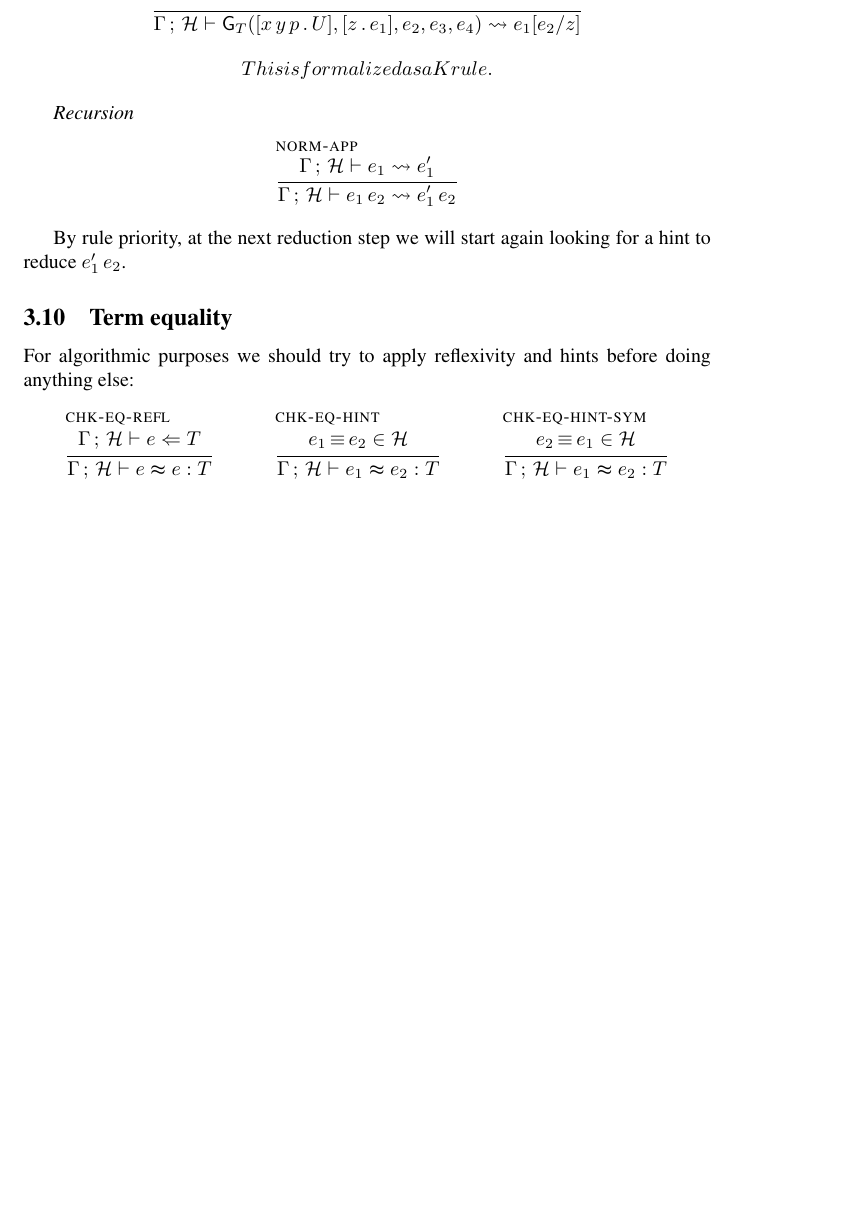
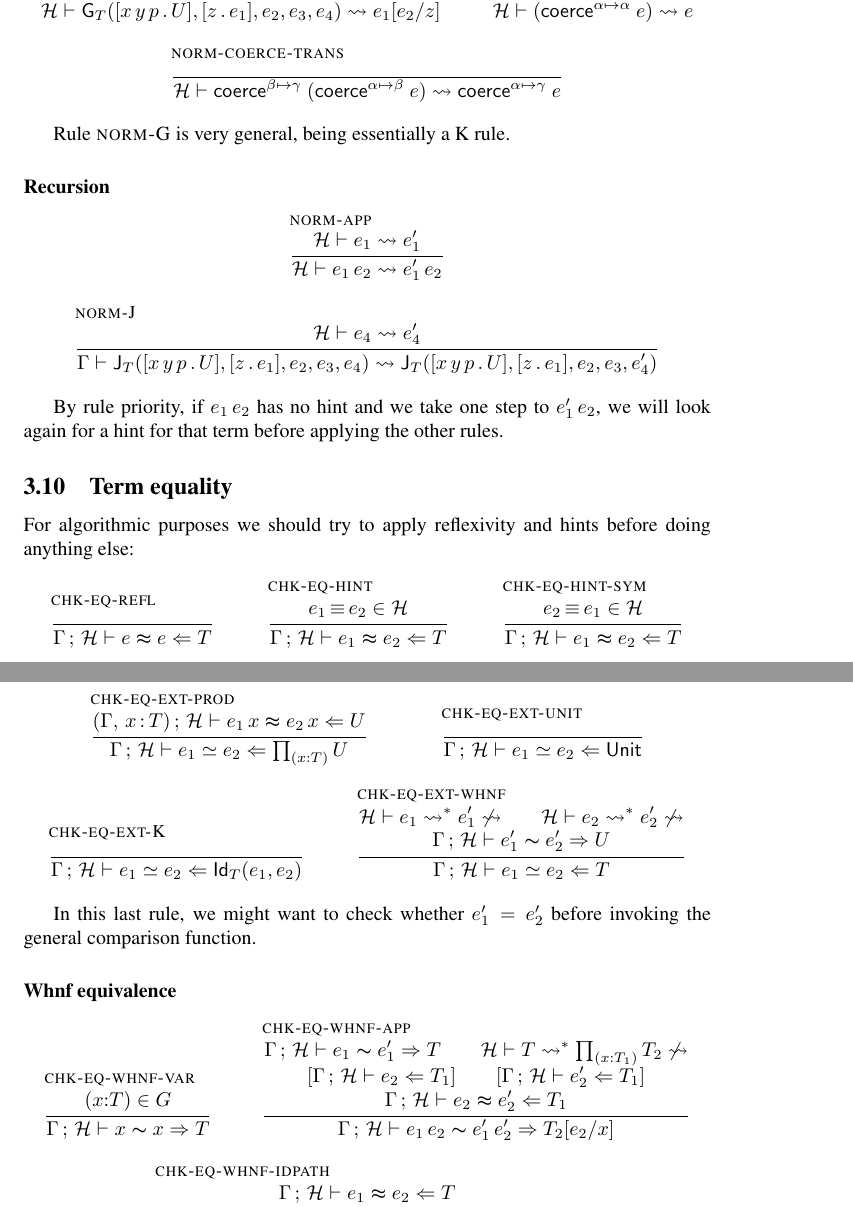
Before and after one commit to Andromedans/andromeda, a LaTeX document (doc/brazil.tex): part of page 15 of 15 before the commit and two parts of pages 15 and 16 of 17 after it, the two joined at a grey line, cut at the place of the change, the shorter picture padded with empty space. Compiled offline with pdfLaTeX.

Commit message:
Added term equivalence

```diff
--- a/doc/brazil.tex
+++ b/doc/brazil.tex
@@ -93,9 +93,9 @@
 \newcommand{\isfibalg}[2]{#1 \vdash #2 \Leftarrow \mathsf{fibered}} % is a fibered type
 \newcommand{\eqtypealg}[3]{#1 \vdash #2 \thickapprox #3} % equal types
 \newcommand{\eqtypepath}[3]{#1 \vdash #2 \thicksim #3} % equal types
-\newcommand{\eqtermalg}[4]{#1 \vdash #2 \thickapprox #3 : #4} % equal terms
-\newcommand{\eqtermext}[4]{#1 \vdash #2 \simequal #3 : #4} % equal terms
-\newcommand{\eqpath}[4]{#1 \vdash #2 \thicksim #3 : #4} % equal terms
+\newcommand{\eqtermalg}[4]{#1 \vdash #2 \thickapprox #3 \Leftarrow #4} % equal terms
+\newcommand{\eqtermext}[4]{#1 \vdash #2 \simeq #3 \Leftarrow #4} % equal terms
+\newcommand{\eqpath}[4]{#1 \vdash #2 \thicksim #3 \Rightarrow #4} % equal terms
 
 \newcommand{\eqtermhint}[2]{#1 \,{\equiv}\, #2 } %\,{:}\, #3)}
 \newcommand{\redtermhint}[2]{#1 \,{\leadsto}\, #2 } %\,{:}\, #3)}
@@ -1423,12 +1426,12 @@ In the case of multiple hints for reducing $\e'$, we try the most-recently-added
     {\subst{\e_1}{z}{\e_2}}
   }
 
-  \infer[\rulename{norm-refl}]
+  \infer[\rulename{norm-G}]
   {
   }
   {
     \whnf
-    {\GH}
+    {\H}
     {\JuElim
       {\T}
       {\abst{x\,y\,p}{\U}}
@@ -1440,20 +1443,51 @@ In the case of multiple hints for reducing $\e'$, we try the most-recently-added
     {\subst{\e_1}{z}{\e_2}}
   }
 
-  This is formalized as a K rule.
-\end{mathpar}
-
-\emph{Recursion}
+  \infer[\rulename{norm-coerce-refl}]
+  {
+  }
+  {
+    \whnf{\H}{(\coerce{\e}{\alpha}{\alpha})}{\e}
+  }
+
+  \infer[\rulename{norm-coerce-trans}]
+  {
+  }
+  {
+    \whnf{\H}{\coerce{(\coerce{\e}{\alpha}{\beta}}{\beta}{\gamma})}
+             {\coerce{\e}{\alpha}{\gamma}}
+           }
+
+\end{mathpar}
+
+Rule~\rulename{norm-G} is very general, being essentially a K rule.
+
+\paragraph{Recursion}
+
 \begin{mathpar}
  \infer[\rulename{norm-app}]
- {\whnf{\GH}{\e_1}{\e'_1}}
- {\whnf{\GH}{\app{\e_1}{\e_2}}{\app{\e'_1}{\e_2}}}
-\end{mathpar}
-
-By rule priority, at the next reduction step we will start again looking for a hint
-to reduce $\app{\e'_1}{\e_2}$.
-
-
+ {\whnf{\H}{\e_1}{\e'_1}}
+ {\whnf{\H}{\app{\e_1}{\e_2}}{\app{\e'_1}{\e_2}}}
+
+ \infer[\rulename{norm-J}]
+  { \whnf{\H}{\e_4}{\e'_4}}
+  { \whnf{\G}{\PrElim{\T}
+               {\abst{x\,y\,p}{\U}}
+               {\abst{z}{\e_1}}
+               {\e_2}
+               {\e_3}
+               {\e_4}}
+             {\PrElim{\T}
+               {\abst{x\,y\,p}{\U}}
+               {\abst{z}{\e_1}}
+               {\e_2}
+               {\e_3}
+               {\e'_4}}}
+\end{mathpar}
+
+By rule priority, if $\app{\e_1}{\e_2}$ has no hint and we take one step to
+$\app{\e'_1}{\e_2}$, we will look again for a hint for that term before
+applying the other rules.
 
 \subsection{Term equality}
 \label{sec:bidirectional-term-equality}
@@ -1481,0 +1534,64 @@ anything else:
+    \eqtermalg{\ctxs{(\ctxextend{\G}{\x}{\T})}{\H}}{\app{\e_1}{\x}}{\app{\e_2}{\x}}{\U}
+  }
+  {
+    \eqtermext{\GH}{\e_1}{\e_2}{\Prod{\x}{\T}{\U}}
+  }
+
+  \infer[\rulename{chk-eq-ext-unit}]
+  {
+  }
+  {
+    \eqtermext{\GH}{\e_1}{\e_2}{\Unit}
+  }
+
+  \infer[\rulename{chk-eq-ext-K}]
+  {
+  }
+  {
+    \eqtermext{\GH}{\e_1}{\e_2}{\JuEqual{\T}{\e_1}{\e_2}}
+  }
+
+  \infer[\rulename{chk-eq-ext-whnf}]
+  {
+    \whnfs{\H}{\e_1}{\e'_1}\\
+    \whnfs{\H}{\e_2}{\e'_2}\\\\
+    \eqpath{\GH}{\e'_1}{\e'_2}{\U}
+  }
+  {
+    \eqtermext{\GH}{\e_1}{\e_2}{\T}
+  }
+\end{mathpar}
+
+In this last rule, we might want to check whether $\e'_1 = \e'_2$ before invoking the general
+comparison function.
+
+\paragraph{Whnf equivalence}
+\begin{mathpar}
+  \infer[\rulename{chk-eq-whnf-var}]
+  {
+    (\x{:}\T)\in G
+  }
+  {
+    \eqpath{\GH}{\x}{\x}{\T}
+  }
+
+  \infer[\rulename{chk-eq-whnf-app}]
+  {
+    \eqpath{\GH}{\e_1}{\e'_1}{\T}\\
+    \whnfs{\H}{\T}{\Prod{\x}{\T_1}{\T_2}}\\\\
+    [ \chkterm{\GH}{\e_2}{\T_1} ]\\
+    [ \chkterm{\GH}{\e'_2}{\T_1} ] \\\\
+    \eqtermalg{\GH}{\e_2}{\e'_2}{\T_1}\\
+  }
+  {
+    \eqpath{\GH}{\app{\e_1}{\e_2}}{\app{\e'_1}{\e'_2}}
+                {\subst{\T_2}{\x}{\e_2}}
+  }
+
+  \infer[\rulename{chk-eq-whnf-idpath}]
+  {
+    \eqtermalg{\GH}{\e_1}{\e_2}{\T}
+  }
+  {
+    \eqpath{\GH}{\prRefl{\T}{\e_1}}{\prRefl{\U}{\e_2}}
+                {\PrEqual{\T}{\e_1}{\e_1}}
@@ -1481,0 +1640 @@ anything else:
+\end{mathpar}
```
Also changed, not shown: doc/brazil.tex (130 more changed lines).
